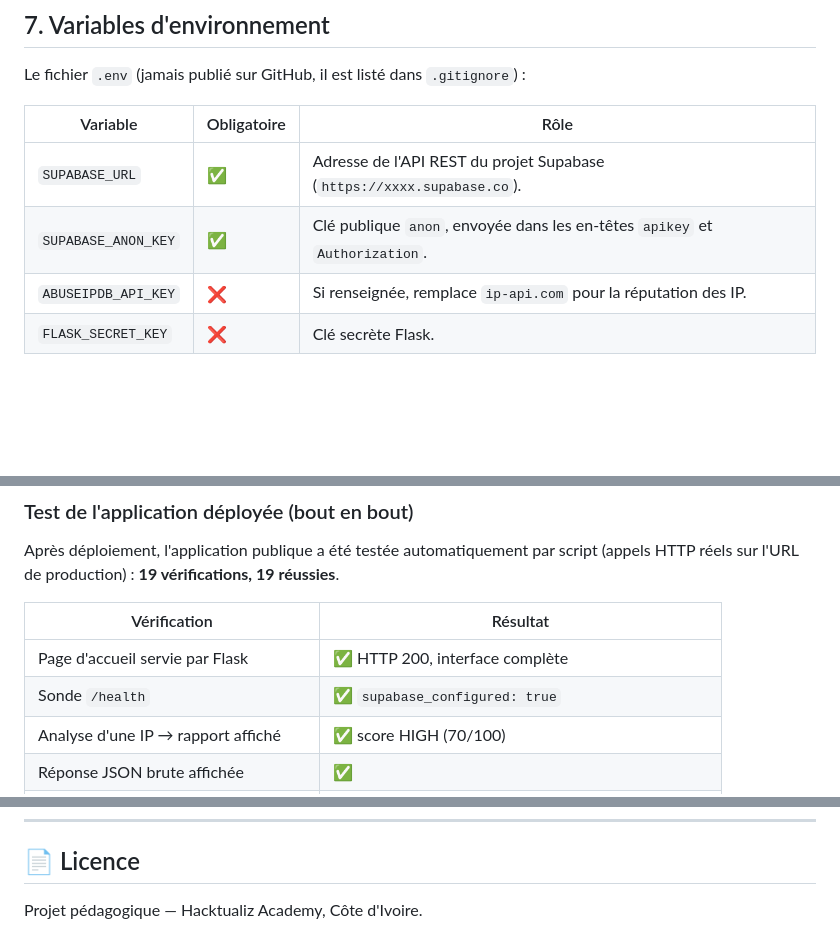
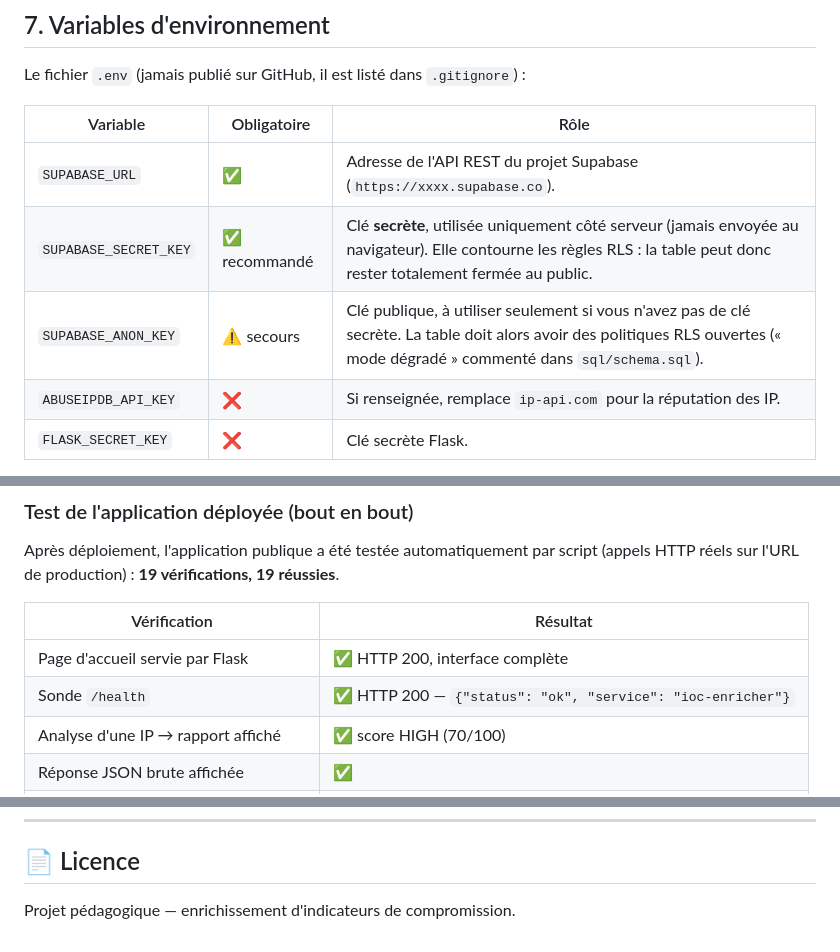
Before and after one commit to tad-code/ioc-enricher, a Markdown page: README.md, 3 parts joined by grey strips. Drawn GitHub-style; blank space fills up the shorter version.

```diff
--- a/README.md
+++ b/README.md
@@ -158,7 +159,8 @@ Le fichier `.env` (jamais publié sur GitHub, il est listé dans `.gitignore`) :
 | Variable | Obligatoire | Rôle |
 |---|---|---|
 | `SUPABASE_URL` | ✅ | Adresse de l'API REST du projet Supabase (`https://xxxx.supabase.co`). |
-| `SUPABASE_ANON_KEY` | ✅ | Clé publique `anon`, envoyée dans les en-têtes `apikey` et `Authorization`. |
+| `SUPABASE_SECRET_KEY` | ✅ recommandé | Clé **secrète**, utilisée uniquement côté serveur (jamais envoyée au navigateur). Elle contourne les règles RLS : la table peut donc rester totalement fermée au public. |
+| `SUPABASE_ANON_KEY` | ⚠️ secours | Clé publique, à utiliser seulement si vous n'avez pas de clé secrète. La table doit alors avoir des politiques RLS ouvertes (« mode dégradé » commenté dans `sql/schema.sql`). |
 | `ABUSEIPDB_API_KEY` | ❌ | Si renseignée, remplace `ip-api.com` pour la réputation des IP. |
 | `FLASK_SECRET_KEY` | ❌ | Clé secrète Flask. |
 
@@ -300,7 +302,7 @@ Après déploiement, l'application publique a été testée automatiquement par
 | Vérification | Résultat |
 |---|---|
 | Page d'accueil servie par Flask | ✅ HTTP 200, interface complète |
-| Sonde `/health` | ✅ `supabase_configured: true` |
+| Sonde `/health` | ✅ HTTP 200 — `{"status": "ok", "service": "ioc-enricher"}` |
 | Analyse d'une IP → rapport affiché | ✅ score HIGH (70/100) |
 | Réponse JSON brute affichée | ✅ |
 | Ligne réellement écrite dans Supabase | ✅ (vérifiée par une requête REST indépendante) |
@@ -368,4 +396,4 @@ jamais dans le dépôt.
 
 ## 📄 Licence
 
-Projet pédagogique — Hacktualiz Academy, Côte d'Ivoire.
+Projet pédagogique — enrichissement d'indicateurs de compromission.
```
Also changed, not shown: other parts of README.md (+37 -10 lines), SECURITY.md (added, +25 -0 lines), docs/capture-accueil.png, docs/capture-domaine.png, docs/capture-json.png, docs/capture-rapport.png, 12 other files.
